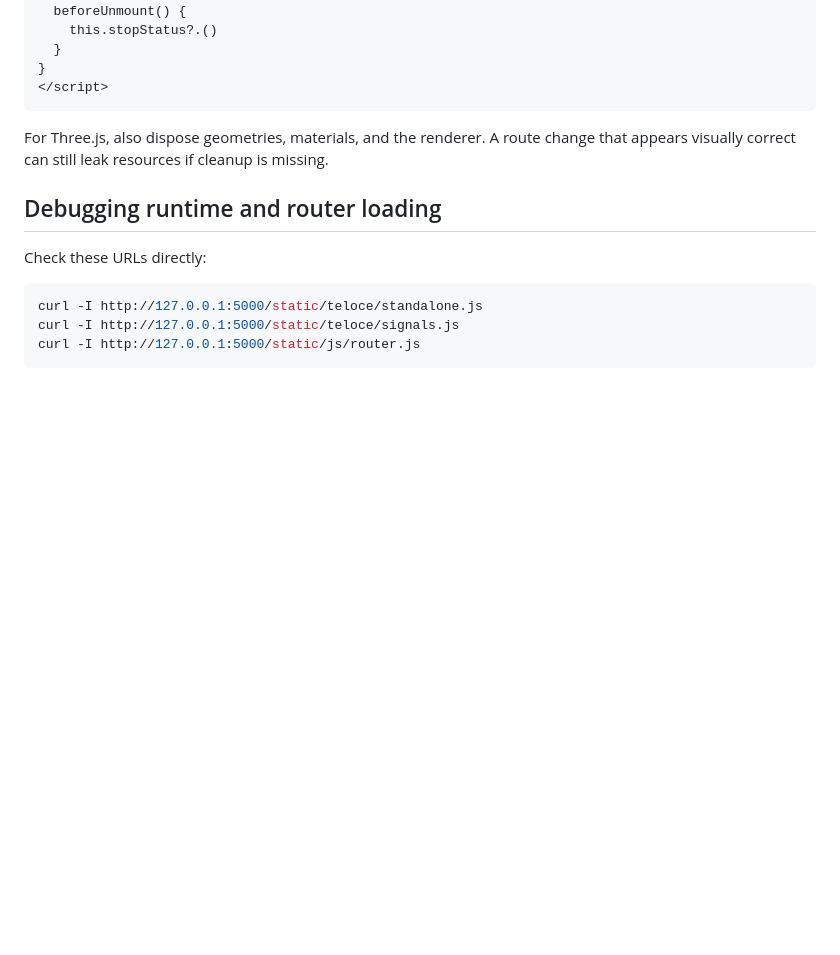
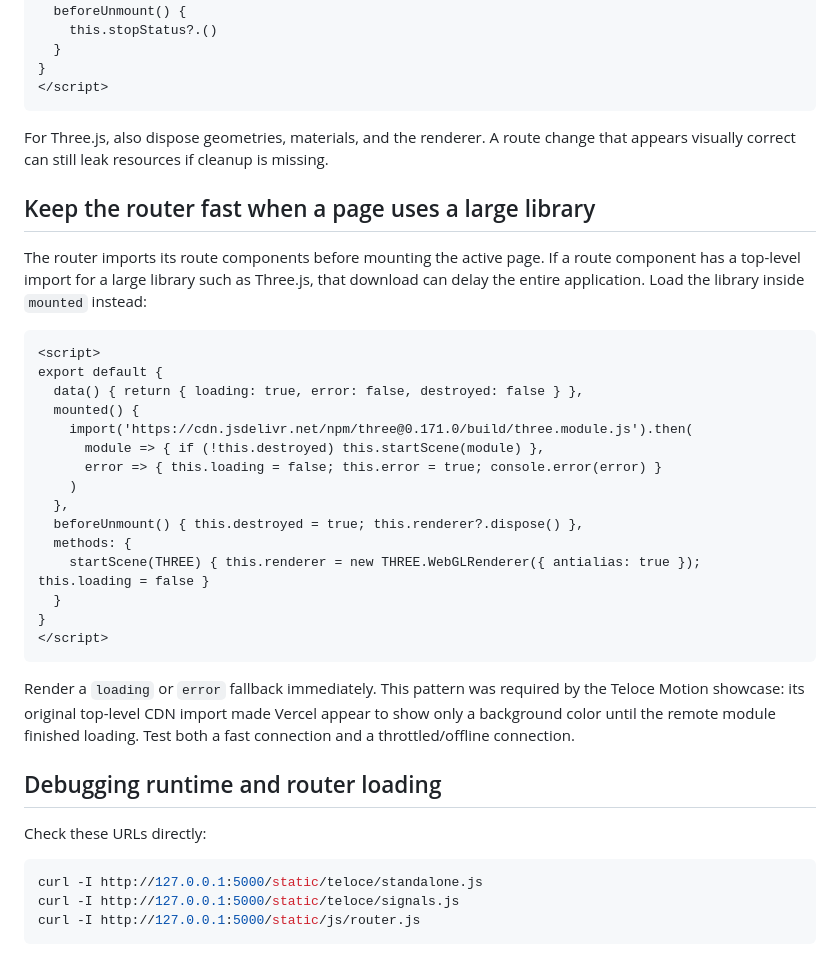
Before and after one commit to Flaxon-Labs/teloce-py, a Markdown page: docs/lessons/21-runtime-files-and-router.md, the part around the change. GitHub-like rendering; blank space fills up the shorter version.

````diff
--- a/docs/lessons/21-runtime-files-and-router.md
+++ b/docs/lessons/21-runtime-files-and-router.md
@@ -219,6 +219,30 @@ export default {
 
 For Three.js, also dispose geometries, materials, and the renderer. A route change that appears visually correct can still leak resources if cleanup is missing.
 
+## Keep the router fast when a page uses a large library
+
+The router imports its route components before mounting the active page. If a route component has a top-level import for a large library such as Three.js, that download can delay the entire application. Load the library inside `mounted` instead:
+
+```html
+<script>
+export default {
+  data() { return { loading: true, error: false, destroyed: false } },
+  mounted() {
+    import('https://cdn.jsdelivr.net/npm/three@0.171.0/build/three.module.js').then(
+      module => { if (!this.destroyed) this.startScene(module) },
+      error => { this.loading = false; this.error = true; console.error(error) }
+    )
+  },
+  beforeUnmount() { this.destroyed = true; this.renderer?.dispose() },
+  methods: {
+    startScene(THREE) { this.renderer = new THREE.WebGLRenderer({ antialias: true }); this.loading = false }
+  }
+}
+</script>
+```
+
+Render a `loading` or `error` fallback immediately. This pattern was required by the Teloce Motion showcase: its original top-level CDN import made Vercel appear to show only a background color until the remote module finished loading. Test both a fast connection and a throttled/offline connection.
+
 ## Debugging runtime and router loading
 
 Check these URLs directly:
````
Also changed, not shown: docs/lessons/18-teloce-showcase.md (+44 -0 lines), docs/troubleshooting.md (+40 -0 lines).
